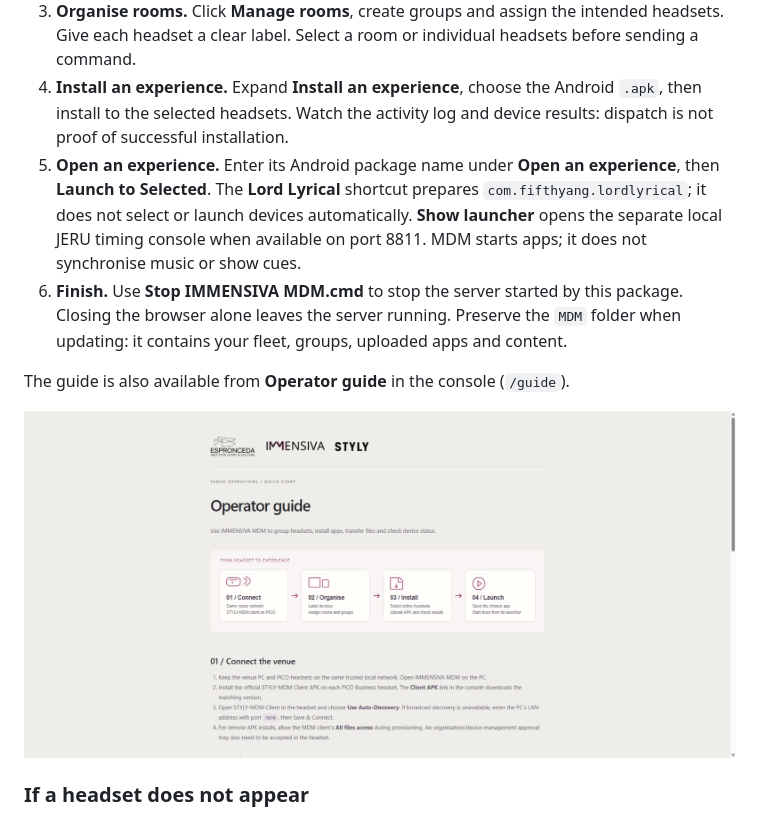
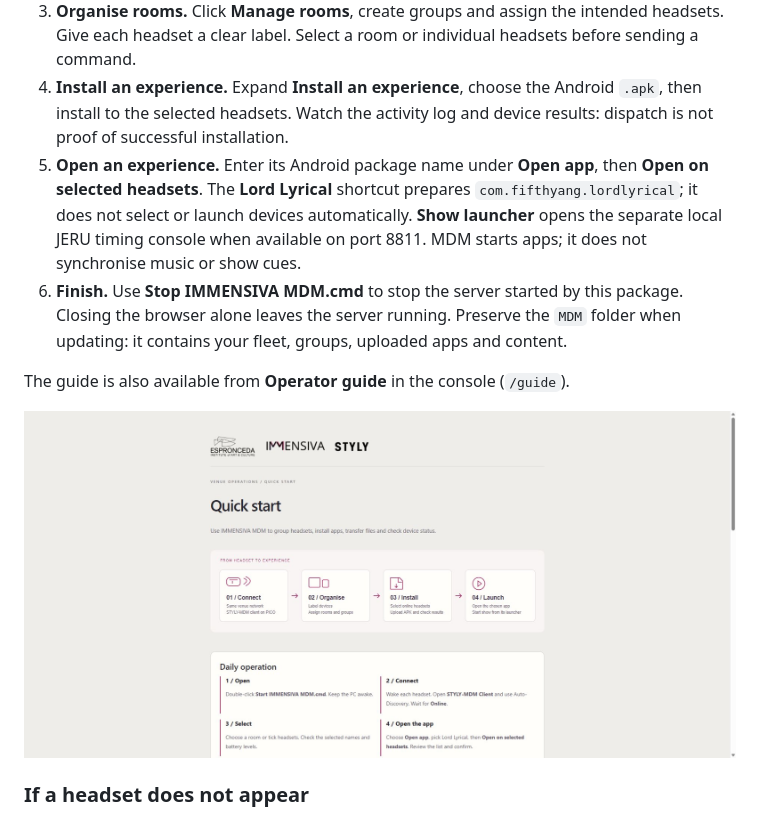
Before and after one commit to krispatl/IMMENSIVA-MDM, a Markdown page: README.md, the part around one of its changes. Rendered like a GitHub page; pictures changed too: docs/images/guide.jpg.

```diff
--- a/README.md
+++ b/README.md
@@ -14,7 +22,7 @@ Manage headsets, group them by room, install apps and transfer files. Built for
 2. **Connect the headsets.** Put the PC and headsets on the same trusted venue network. Install and open the official [STYLY-MDM headset client](https://github.com/styly-dev/STYLY-MDM/releases/tag/v0.6.0). Use discovery, or enter the venue PC's LAN address and port **7070** in the client. On PICO Business, provision the client permissions including All files access for remote installation. An awake, connected headset should appear in **Your fleet**.
 3. **Organise rooms.** Click **Manage rooms**, create groups and assign the intended headsets. Give each headset a clear label. Select a room or individual headsets before sending a command.
 4. **Install an experience.** Expand **Install an experience**, choose the Android `.apk`, then install to the selected headsets. Watch the activity log and device results: dispatch is not proof of successful installation.
-5. **Open an experience.** Enter its Android package name under **Open an experience**, then **Launch to Selected**. The **Lord Lyrical** shortcut prepares `com.fifthyang.lordlyrical`; it does not select or launch devices automatically. **Show launcher** opens the separate local JERU timing console when available on port 8811. MDM starts apps; it does not synchronise music or show cues.
+5. **Open an experience.** Enter its Android package name under **Open app**, then **Open on selected headsets**. The **Lord Lyrical** shortcut prepares `com.fifthyang.lordlyrical`; it does not select or launch devices automatically. **Show launcher** opens the separate local JERU timing console when available on port 8811. MDM starts apps; it does not synchronise music or show cues.
 6. **Finish.** Use **Stop IMMENSIVA MDM.cmd** to stop the server started by this package. Closing the browser alone leaves the server running. Preserve the `MDM` folder when updating: it contains your fleet, groups, uploaded apps and content.
 
 The guide is also available from **Operator guide** in the console (`/guide`).
```
Also changed, not shown: other parts of README.md (+8 -0 lines), docs/QUICK_START.md (added, +52 -0 lines), docs/VALIDATION.md (+9 -1 lines), docs/images/console.jpg, docs/images/funding.jpg, docs/images/quick-start.jpg (added), docs/images/workspace.jpg (added), 10 other files.
